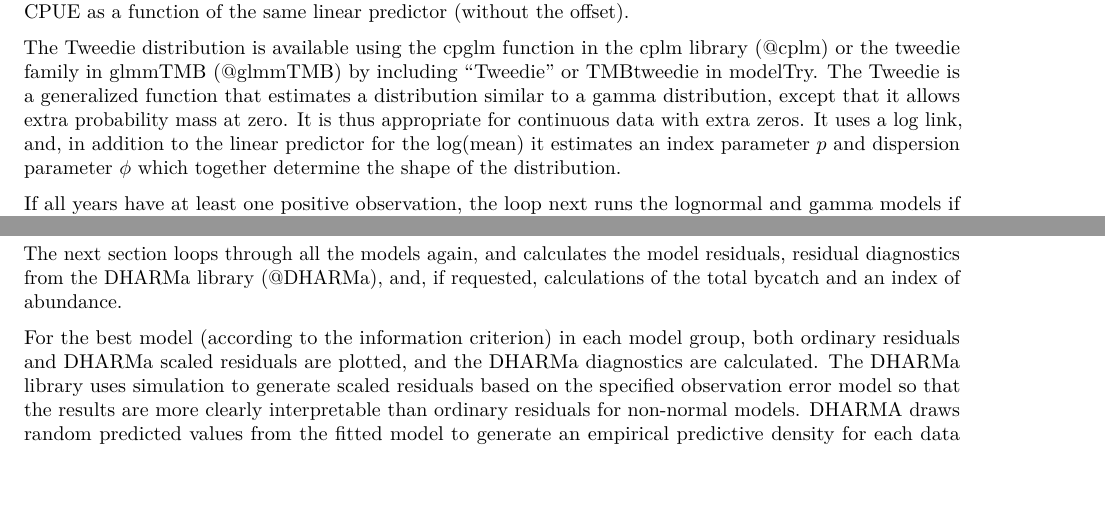
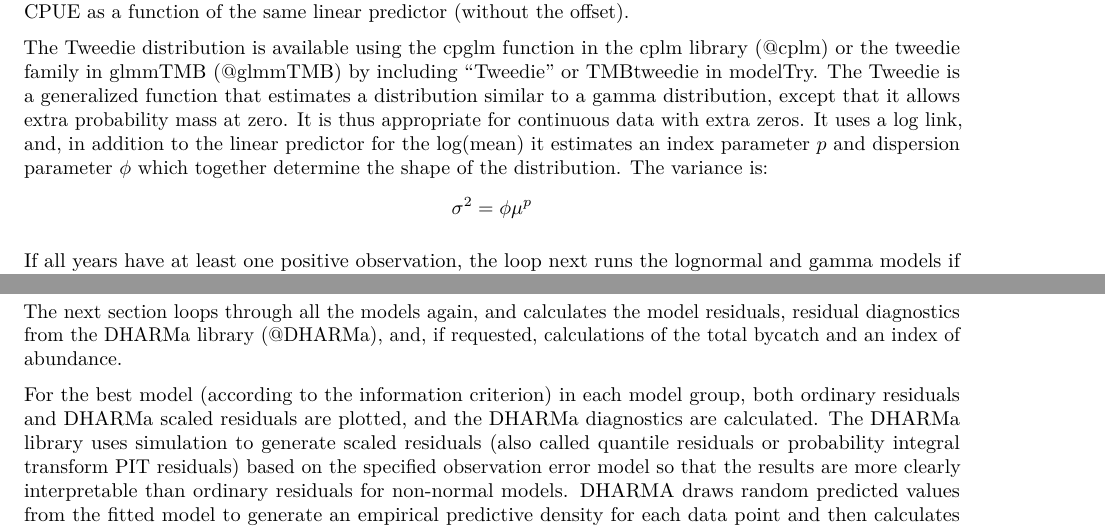
Before and after one commit to ebabcock/BycatchEstimator, an R Markdown document (inst/UserGuide/UserGuide.Rmd): two parts of pages 8 and 9 of 16, joined at a grey line, cut so that both start at the same text, the shorter picture padded with empty space. Rendered offline with R 4.5, knitr and Pandoc, then LaTeX, with nearby package versions; some code elsewhere in the file could not run offline; a font, style sheet, LaTeX package, included part or bibliography that could not be used is replaced or left out; common packages that the code uses without loading them are loaded.

Commit message:
old user guide

```diff
--- a/inst/UserGuide/UserGuide.Rmd
+++ b/inst/UserGuide/UserGuide.Rmd
@@ -238,7 +238,7 @@ The negative binomial predicts integer counts, so it is appropriate for predicti
 $$log(C_i)=b_0+ b_1x_1+offset(log(E_i))$$
 were $C_i$ is the catch in trip $i$ in the observer data, $b_0+ b_1x_1$ is an example linear predictor with an intercept and a slope, and the offset is the log of the effort $E_i$ in each trip. This is algebraically equivalent to modeling CPUE as a function of the same linear predictor (without the offset).
 
-The Tweedie distribution is available using the cpglm function in the cplm library (@cplm) or the tweedie family in glmmTMB (@glmmTMB) by including "Tweedie" or TMBtweedie in modelTry. The Tweedie is a generalized function that estimates a distribution similar to a gamma distribution, except that it allows extra probability mass at zero. It is thus appropriate for continuous data with extra zeros. It uses a log link, and, in addition to the linear predictor for the log(mean) it estimates an index parameter $p$ and dispersion parameter $\phi$ which together determine the shape of the distribution.
+The Tweedie distribution is available using the cpglm function in the cplm library (@cplm) or the tweedie family in glmmTMB (@glmmTMB) by including "Tweedie" or TMBtweedie in modelTry. The Tweedie is a generalized function that estimates a distribution similar to a gamma distribution, except that it allows extra probability mass at zero. It is thus appropriate for continuous data with extra zeros. It uses a log link, and, in addition to the linear predictor for the log(mean) it estimates an index parameter $p$ and dispersion parameter $\phi$ which together determine the shape of the distribution. The variance is: $$\sigma^2=\phi\mu^p$$
 
 If all years have at least one positive observation, the loop next runs the lognormal and gamma models if requested. For the delta lognormal model, the CPUE is log transformed, and the mean CPUE for positive observations is modeled with the lm function for positive data only. For the delta-gamma method, the log link is used to model the positive CPUE values, using the glm function. The lognormal and gamma method are similar, except that they are run on all the CPUE data, including zeros, after adding a constant of 0.1.
 
@@ -279,7 +279,7 @@ run<-1
 
 The next section loops through all the models again, and calculates the model residuals, residual diagnostics from the DHARMa library (@DHARMa), and, if requested, calculations of the total bycatch and an index of abundance.
 
-For the best model (according to the information criterion) in each model group, both ordinary residuals and DHARMa scaled residuals are plotted, and the DHARMa diagnostics are calculated. The DHARMa library uses simulation to generate scaled residuals based on the specified observation error model so that the results are more clearly interpretable than ordinary residuals for non-normal models. DHARMA draws random predicted values from the fitted model to generate an empirical predictive density for each data point and then calculates the fraction of the empirical density that is greater than the true data point. Values of 0.5 are expected, and values near 0 or 1 indicate a mismatch between the data and the model. Particularly for the binomial and negative binomial models, in which the ordinary residuals are not normally distributed, the DHARMa residuals are a better representation of whether the data are consistent with the assumed distribution. Both the regular residuals and the DHARMa residuals are appropriate for lognormal and gamma models, since they model continuous data which is expected to be approximately normal when transformed by the link function. The DHARMA residuals should be uniformly distributed, as indicted by the QQUniform plot and the Kolmogorov-Smirnov test of uniformity. If the DHARMA residuals show significant over-dispersion then the model is not appropriate. A summary of the the DHARMa residual diagnostics is added to a table called residualTab, and models that fail the Kolmogorov-Smirnov test for uniformity of the DHARMa scaled residuals are excluded from cross-validation if residualTest is TRUE. Because the cpglm functions do not produce estimates of standard error, simulation is used to generate the DHARMa residuals if "Tweedie" is the model selected, using the rtweedie distribution from the tweedie library (@tweedie). See the functions in 3.BycatchFunctions.r for details.
+For the best model (according to the information criterion) in each model group, both ordinary residuals and DHARMa scaled residuals are plotted, and the DHARMa diagnostics are calculated. The DHARMa library uses simulation to generate scaled residuals (also called quantile residuals or probability integral transform PIT residuals) based on the specified observation error model so that the results are more clearly interpretable than ordinary residuals for non-normal models. DHARMA draws random predicted values from the fitted model to generate an empirical predictive density for each data point and then calculates the fraction of the empirical density that is greater than the true data point. Values of 0.5 are expected, and values near 0 or 1 indicate a mismatch between the data and the model. Particularly for the binomial and negative binomial models, in which the ordinary residuals are not normally distributed, the DHARMa residuals are a better representation of whether the data are consistent with the assumed distribution. Both the regular residuals and the DHARMa residuals are appropriate for lognormal and gamma models, since they model continuous data which is expected to be approximately normal when transformed by the link function. The DHARMA residuals should be uniformly distributed, as indicted by the QQUniform plot and the Kolmogorov-Smirnov test of uniformity. If the DHARMA residuals show significant over-dispersion then the model is not appropriate. A summary of the the DHARMa residual diagnostics is added to a table called residualTab, and models that fail the Kolmogorov-Smirnov test for uniformity of the DHARMa scaled residuals are excluded from cross-validation if residualTest is TRUE. Because the cpglm functions do not produce estimates of standard error, simulation is used to generate the DHARMa residuals if "Tweedie" is the model selected, using the rtweedie distribution from the tweedie library (@tweedie). See the functions in 3.BycatchFunctions.r for details.
 
 For each model group the best model, as selected by the information criteria, is used to predict the mean and variance of the total bycatch in each year with the exception of the binomial, for which the model predicts to the total number of positive trips. For the binomial model, the best model is used to predict probability of a positive observation in each logbook trip and these are summed to get the total number of positive trips in each year (and in each stratum if further stratification was requested). The number of positive trips is calculated because, for a very rare species that is never caught more than once in a trip, the number of positive trips would be a good estimate of total bycatch and many of the other models would fail to converge. For more common species, the estimates of total catch are more appropriate, so the results of the binomial model alone are not included in the cross-validation for model comparison.An abundance index based on the binomial distribution is also calculated, if requested.
 
```
Also changed, not shown: vignettes/UserGuide2.Rmd (+0 -1 lines).
